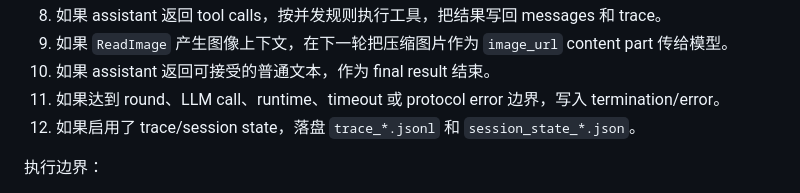
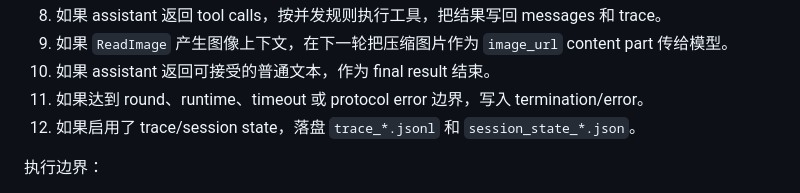
Before and after one commit to black-yt/skills, a Markdown page: researchharness/SKILL.md, the part around the change. GitHub-like rendering.

Commit message:
Clarify ResearchHarness runtime boundaries

```diff
--- a/researchharness/SKILL.md
+++ b/researchharness/SKILL.md
@@ -109,7 +109,7 @@ python3 run_frontend.py
 8. 如果 assistant 返回 tool calls，按并发规则执行工具，把结果写回 messages 和 trace。
 9. 如果 `ReadImage` 产生图像上下文，在下一轮把压缩图片作为 `image_url` content part 传给模型。
 10. 如果 assistant 返回可接受的普通文本，作为 final result 结束。
-11. 如果达到 round、LLM call、runtime、timeout 或 protocol error 边界，写入 termination/error。
+11. 如果达到 round、runtime、timeout 或 protocol error 边界，写入 termination/error。
 12. 如果启用了 trace/session state，落盘 `trace_*.jsonl` 和 `session_state_*.json`。
 
 执行边界：
```
